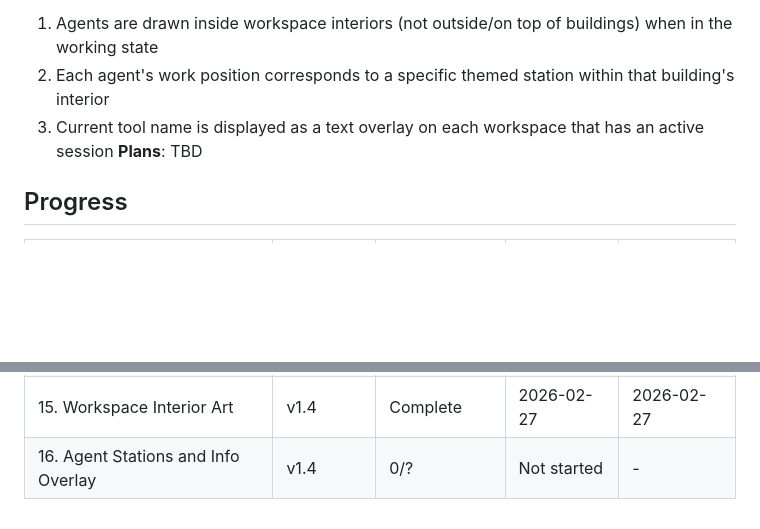
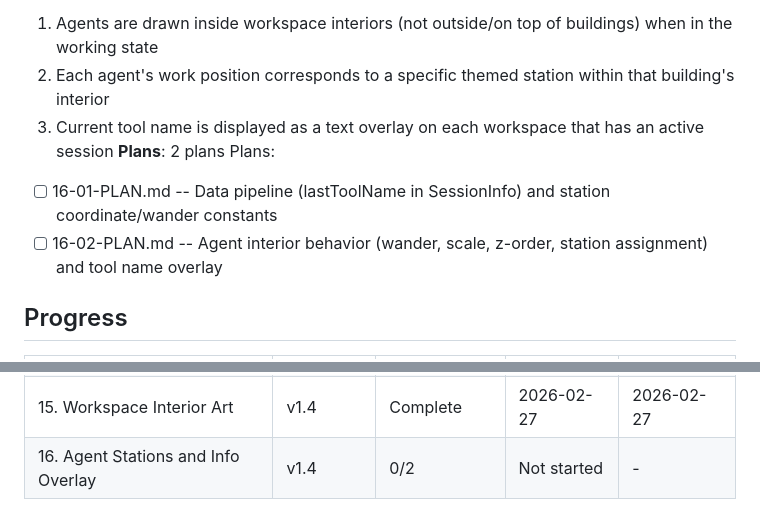
Before and after one commit to dan-strand/agentic-world, a Markdown page: .planning/ROADMAP.md, 2 parts joined by grey strips. GitHub-like rendering; blank space fills up the shorter version.

Commit message:
docs(16): create phase plan for agent stations and info overlay
Co-Authored-By: Claude Opus 4.6 <noreply@anthropic.com>

```diff
--- a/.planning/ROADMAP.md
+++ b/.planning/ROADMAP.md
@@ -106,7 +106,10 @@ Plans:
   1. Agents are drawn inside workspace interiors (not outside/on top of buildings) when in the working state
   2. Each agent's work position corresponds to a specific themed station within that building's interior
   3. Current tool name is displayed as a text overlay on each workspace that has an active session
-**Plans**: TBD
+**Plans**: 2 plans
+Plans:
+- [ ] 16-01-PLAN.md -- Data pipeline (lastToolName in SessionInfo) and station coordinate/wander constants
+- [ ] 16-02-PLAN.md -- Agent interior behavior (wander, scale, z-order, station assignment) and tool name overlay
 
 ## Progress
 
@@ -127,4 +130,4 @@ Plans:
 | 13. Ready to Work Reminders | v1.3 | 1/1 | Complete | 2026-02-27 |
 | 14. World Layout Reorganization | v1.4 | Complete    | 2026-02-27 | 2026-02-27 |
 | 15. Workspace Interior Art | v1.4 | Complete    | 2026-02-27 | 2026-02-27 |
-| 16. Agent Stations and Info Overlay | v1.4 | 0/? | Not started | - |
+| 16. Agent Stations and Info Overlay | v1.4 | 0/2 | Not started | - |
```
Also changed, not shown: 2 other files.
